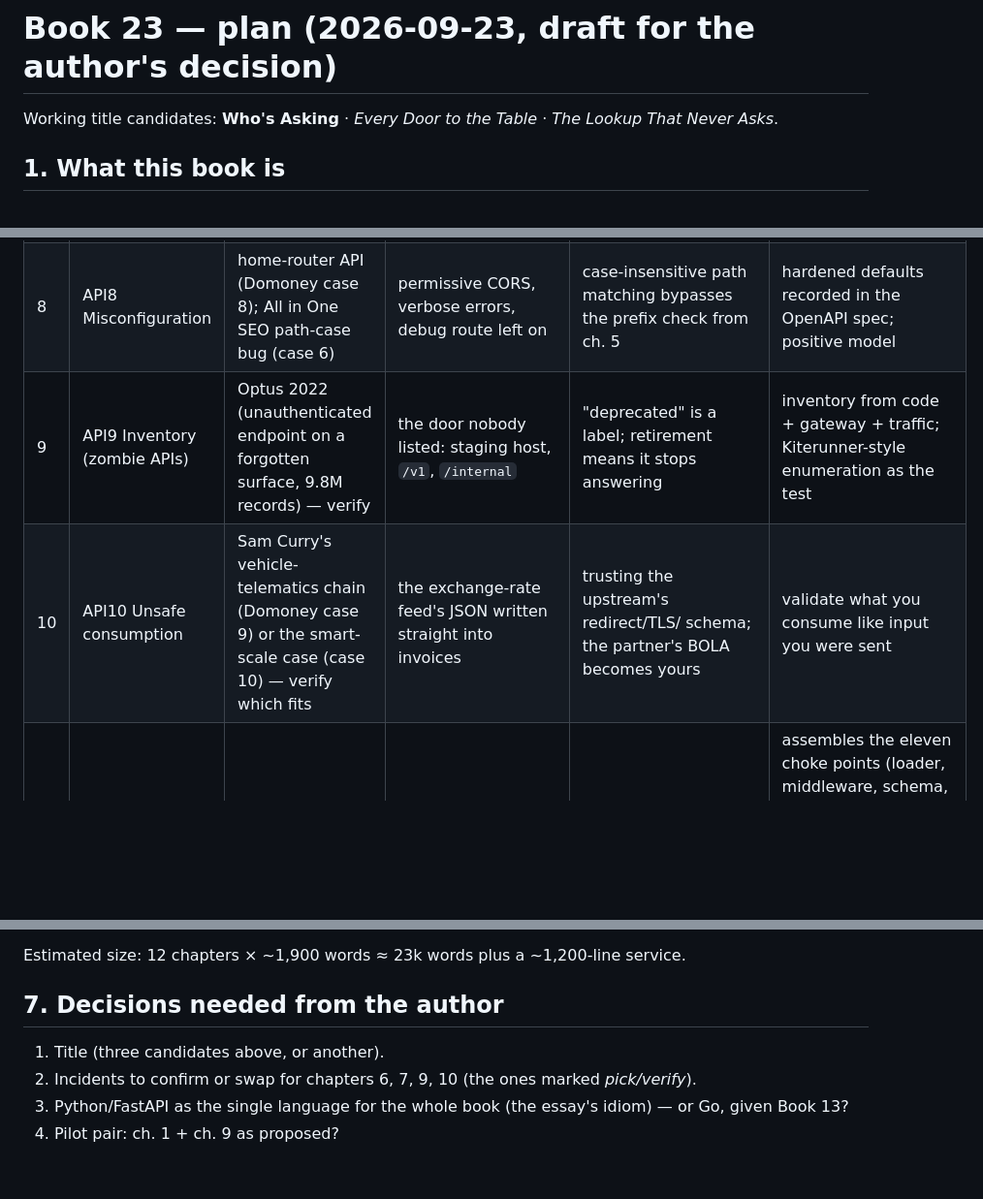
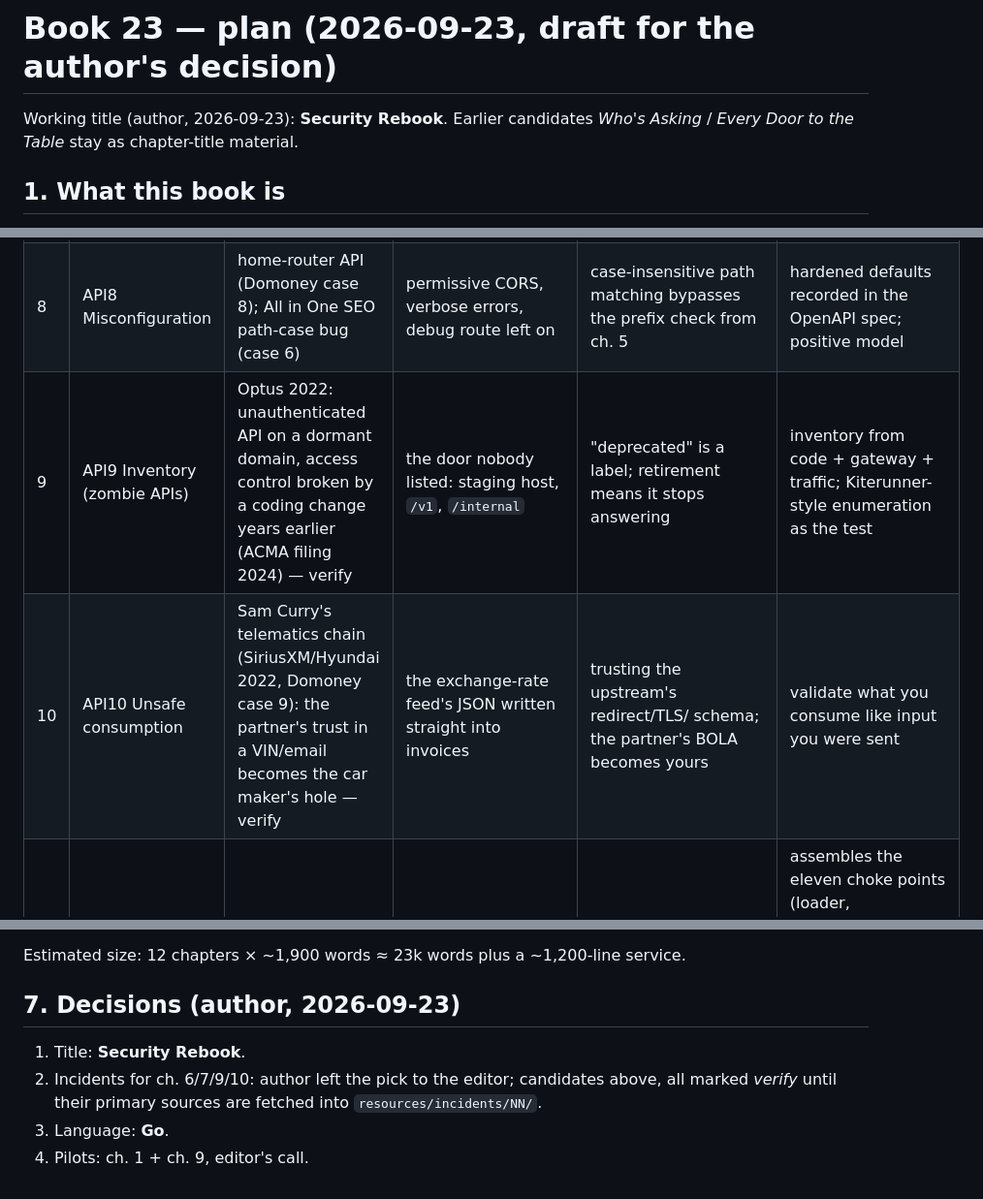
Before and after one commit to AnthonyKot/book23, a Markdown page: PLAN.md, 3 parts joined by grey strips. Shown at 97% size. Drawn GitHub-style; blank space fills up the shorter version.

```diff
--- a/PLAN.md
+++ b/PLAN.md
@@ -1,6 +1,6 @@
 # Book 23 — plan (2026-09-23, draft for the author's decision)
 
-Working title candidates: **Who's Asking** · *Every Door to the Table* · *The Lookup That Never Asks*.
+Working title (author, 2026-09-23): **Security Rebook**. Earlier candidates *Who's Asking* / *Every Door to the Table* stay as chapter-title material.
 
 ## 1. What this book is
 
@@ -64,6 +66,6 @@ so and uses the smallest honest extension.
 | 8 | API8 Misconfiguration | home-router API (Domoney case 8); All in One SEO path-case bug (case 6) | permissive CORS, verbose errors, debug route left on | case-insensitive path matching bypasses the prefix check from ch. 5 | hardened defaults recorded in the OpenAPI spec; positive model |
-| 9 | API9 Inventory (zombie APIs) | Optus 2022 (unauthenticated endpoint on a forgotten surface, 9.8M records) — verify | the door nobody listed: staging host, `/v1`, `/internal` | "deprecated" is a label; retirement means it stops answering | inventory from code + gateway + traffic; Kiterunner-style enumeration as the test |
-| 10 | API10 Unsafe consumption | Sam Curry's vehicle-telematics chain (Domoney case 9) or the smart-scale case (case 10) — verify which fits | the exchange-rate feed's JSON written straight into invoices | trusting the upstream's redirect/TLS/ schema; the partner's BOLA becomes yours | validate what you consume like input you were sent |
+| 9 | API9 Inventory (zombie APIs) | Optus 2022: unauthenticated API on a dormant domain, access control broken by a coding change years earlier (ACMA filing 2024) — verify | the door nobody listed: staging host, `/v1`, `/internal` | "deprecated" is a label; retirement means it stops answering | inventory from code + gateway + traffic; Kiterunner-style enumeration as the test |
+| 10 | API10 Unsafe consumption | Sam Curry's telematics chain (SiriusXM/Hyundai 2022, Domoney case 9): the partner's trust in a VIN/email becomes the car maker's hole — verify | the exchange-rate feed's JSON written straight into invoices | trusting the upstream's redirect/TLS/ schema; the partner's BOLA becomes yours | validate what you consume like input you were sent |
 | 11 | Where every route must pass | none — the payoff chapter | — | — | assembles the eleven choke points (loader, middleware, schema, gateway, egress, inventory, two-user test loop, monitoring) as *one* diagram of the service |
 | 0 | Opening (short) | the exchange story retold in two paragraphs | — | — | introduces the service and the cast in 400 words |
 
@@ -112,10 +114,10 @@ result in the exercise table is a test in `tests/`.
 
 Estimated size: 12 chapters × ~1,900 words ≈ 23k words plus a ~1,200-line service.
 
-## 7. Decisions needed from the author
+## 7. Decisions (author, 2026-09-23)
 
-1. Title (three candidates above, or another).
-2. Incidents to confirm or swap for chapters 6, 7, 9, 10 (the ones marked *pick/verify*).
-3. Python/FastAPI as the single language for the whole book (the essay's idiom) — or Go, given
-   Book 13?
-4. Pilot pair: ch. 1 + ch. 9 as proposed?
+1. Title: **Security Rebook**.
+2. Incidents for ch. 6/7/9/10: author left the pick to the editor; candidates above, all marked
+   *verify* until their primary sources are fetched into `resources/incidents/NN/`.
+3. Language: **Go**.
+4. Pilots: ch. 1 + ch. 9, editor's call.
```
Also changed, not shown: other parts of PLAN.md (+10 -8 lines), CONTEXT.md (added, +111 -0 lines), GUIDANCE.md (+2 -2 lines).
